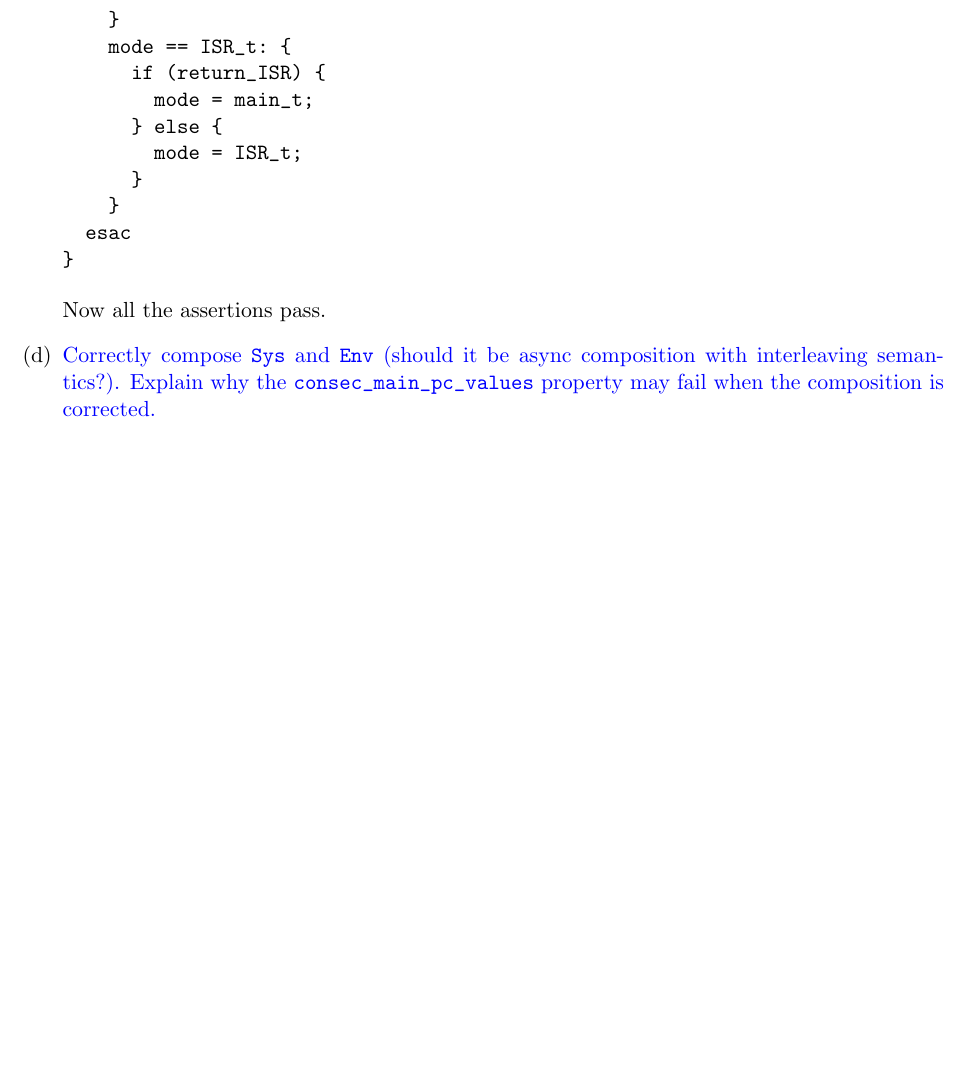
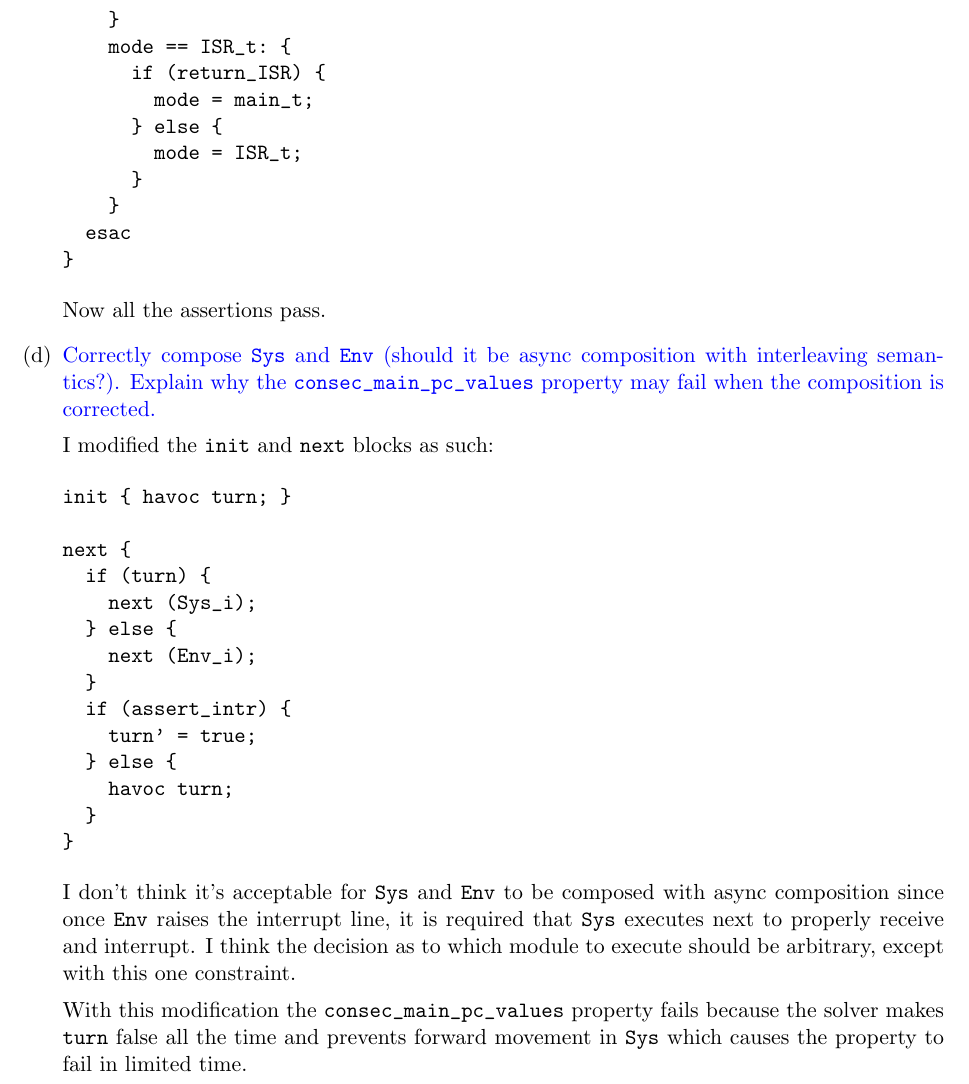
Before and after one commit to vighneshiyer/ee219c-formal, a LaTeX problem sheet (hw/hw3/hw3.tex): part of page 2 of 2, cut so that both start at the same text, the shorter picture padded with empty space. Compiled offline with pdfLaTeX.

Commit message:
working hw3

```diff
--- a/hw/hw3/hw3.tex
+++ b/hw/hw3/hw3.tex
@@ -61,5 +61,28 @@ procedure update_mode() modifies mode; {
     Now all the assertions pass.
 
   \item {\color{blue} Correctly compose \verb|Sys| and \verb|Env| (should it be async composition with interleaving semantics?). Explain why the \verb|consec_main_pc_values| property may fail when the composition is corrected.}
+
+    I modified the \verb|init| and \verb|next| blocks as such:
+
+    \begin{minted}{text}
+init { havoc turn; }
+
+next {
+  if (turn) {
+    next (Sys_i);
+  } else {
+    next (Env_i);
+  }
+  if (assert_intr) {
+    turn' = true;
+  } else {
+    havoc turn;
+  }
+}
+    \end{minted}
+
+    I don't think it's acceptable for \verb|Sys| and \verb|Env| to be composed with async composition since once \verb|Env| raises the interrupt line, it is required that \verb|Sys| executes next to properly receive and interrupt. I think the decision as to which module to execute should be arbitrary, except with this one constraint.
+
+    With this modification the \verb|consec_main_pc_values| property fails because the solver makes \verb|turn| false all the time and prevents forward movement in \verb|Sys| which causes the property to fail in limited time.
 \end{enumerate}
 \end{document}
```
Also changed, not shown: hw/hw3/hw3.pdf, 1 other file.
